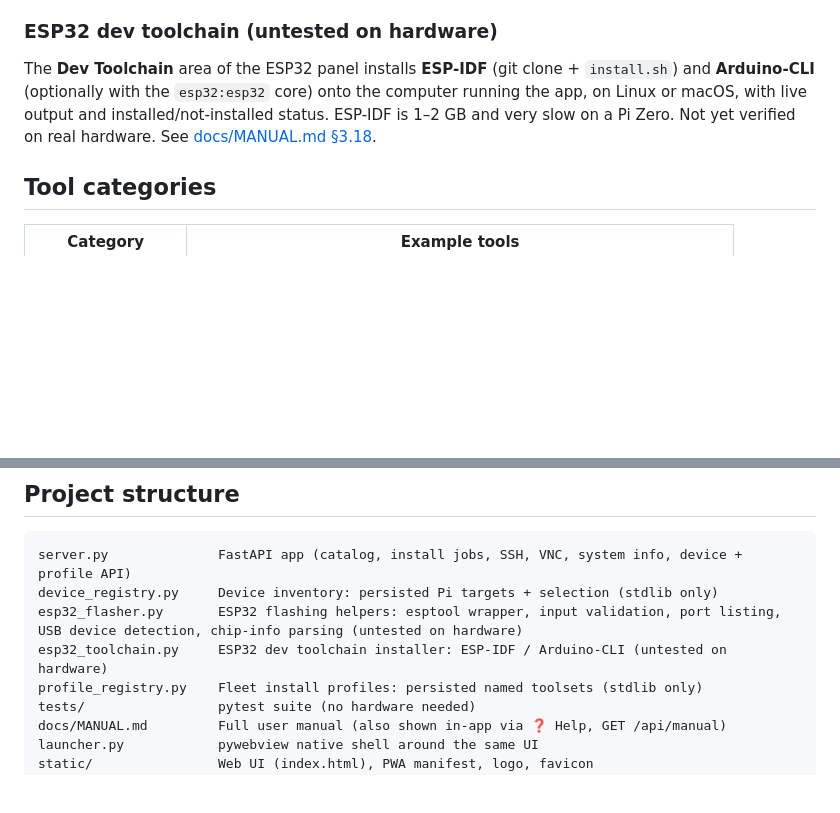
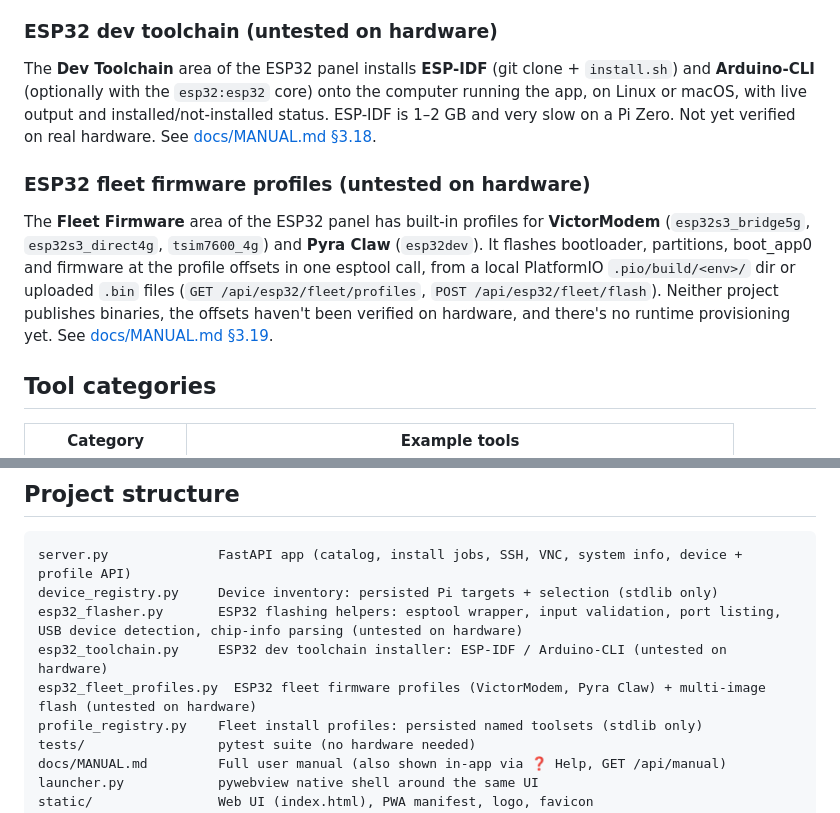
Before and after one commit to Victorious93/BakerPi-Installer, a Markdown page: README.md, 2 parts joined by grey strips. GitHub-like rendering; blank space fills up the shorter version.

Commit message:
docs(esp32): manual 3.19 and README for fleet firmware profiles
Signed-off-by: Don Victor <Victorious93@users.noreply.github.com>

```diff
--- a/README.md
+++ b/README.md
@@ -230,6 +230,10 @@ The **⚡ ESP32 Flashing** sidebar entry flashes a `.bin` to an ESP32 plugged in
 
 The **Dev Toolchain** area of the ESP32 panel installs **ESP-IDF** (git clone + `install.sh`) and **Arduino-CLI** (optionally with the `esp32:esp32` core) onto the computer running the app, on Linux or macOS, with live output and installed/not-installed status. ESP-IDF is 1–2 GB and very slow on a Pi Zero. Not yet verified on real hardware. See [docs/MANUAL.md §3.18](docs/MANUAL.md).
 
+### ESP32 fleet firmware profiles (untested on hardware)
+
+The **Fleet Firmware** area of the ESP32 panel has built-in profiles for **VictorModem** (`esp32s3_bridge5g`, `esp32s3_direct4g`, `tsim7600_4g`) and **Pyra Claw** (`esp32dev`). It flashes bootloader, partitions, boot_app0 and firmware at the profile offsets in one esptool call, from a local PlatformIO `.pio/build/<env>/` dir or uploaded `.bin` files (`GET /api/esp32/fleet/profiles`, `POST /api/esp32/fleet/flash`). Neither project publishes binaries, the offsets haven't been verified on hardware, and there's no runtime provisioning yet. See [docs/MANUAL.md §3.19](docs/MANUAL.md).
+
 ## Tool categories
 
 | Category | Example tools |
@@ -287,6 +291,7 @@ server.py              FastAPI app (catalog, install jobs, SSH, VNC, system info
 device_registry.py     Device inventory: persisted Pi targets + selection (stdlib only)
 esp32_flasher.py       ESP32 flashing helpers: esptool wrapper, input validation, port listing, USB device detection, chip-info parsing (untested on hardware)
 esp32_toolchain.py     ESP32 dev toolchain installer: ESP-IDF / Arduino-CLI (untested on hardware)
+esp32_fleet_profiles.py  ESP32 fleet firmware profiles (VictorModem, Pyra Claw) + multi-image flash (untested on hardware)
 profile_registry.py    Fleet install profiles: persisted named toolsets (stdlib only)
 tests/                 pytest suite (no hardware needed)
 docs/MANUAL.md         Full user manual (also shown in-app via ❓ Help, GET /api/manual)
```
Also changed, not shown: docs/MANUAL.md (+31 -0 lines).
